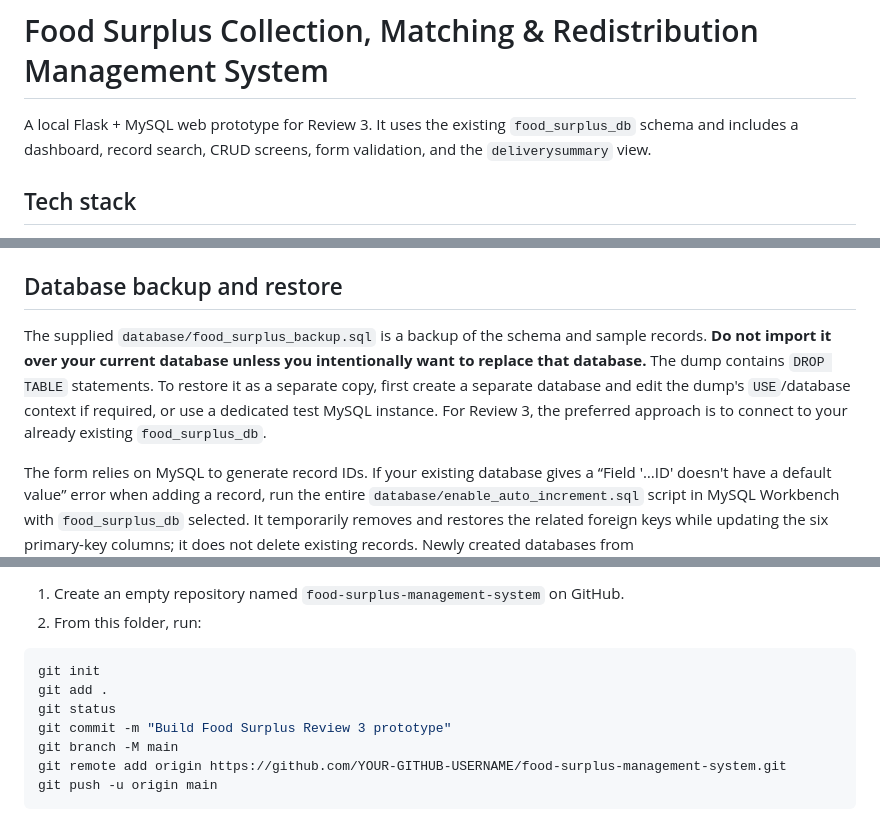
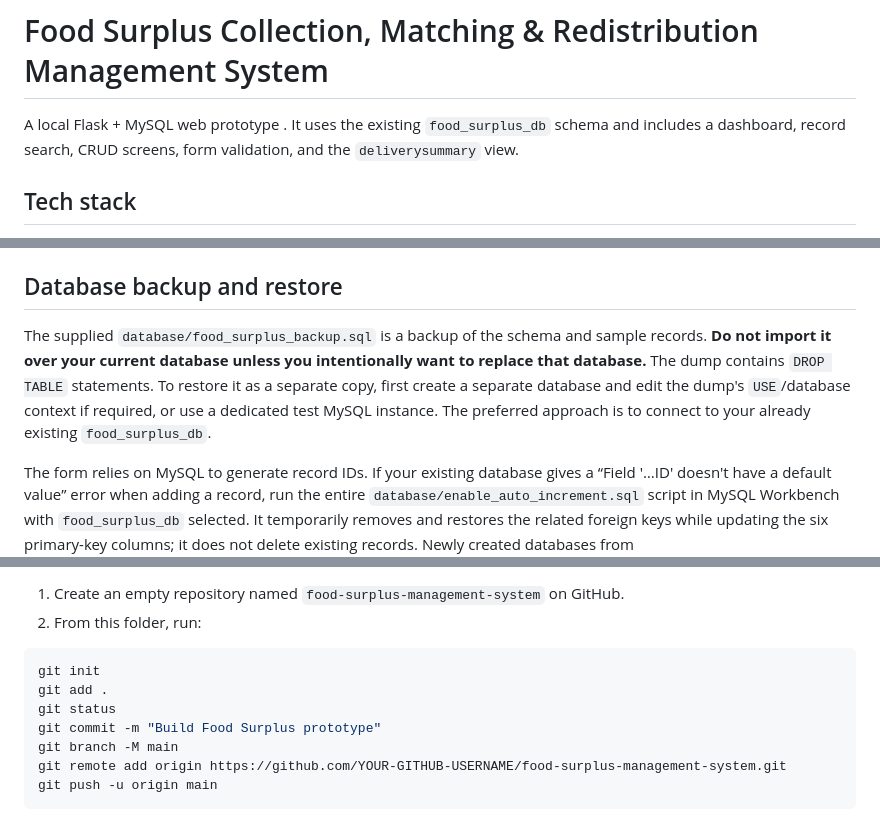
Before and after one commit to lakshita-07/FoodSurplus-Manager, a Markdown page: README.md, 3 parts joined by grey strips. Drawn GitHub-style.

```diff
--- a/README.md
+++ b/README.md
@@ -1,6 +1,6 @@
 # Food Surplus Collection, Matching & Redistribution Management System
 
-A local Flask + MySQL web prototype for Review 3. It uses the existing `food_surplus_db` schema and includes a dashboard, record search, CRUD screens, form validation, and the `deliverysummary` view.
+A local Flask + MySQL web prototype . It uses the existing `food_surplus_db` schema and includes a dashboard, record search, CRUD screens, form validation, and the `deliverysummary` view.
 
 ## Tech stack
 
@@ -58,7 +58,7 @@ Open <http://127.0.0.1:5000> in your browser. Keep the terminal window open whil
 
 ## Database backup and restore
 
-The supplied `database/food_surplus_backup.sql` is a backup of the schema and sample records. **Do not import it over your current database unless you intentionally want to replace that database.** The dump contains `DROP TABLE` statements. To restore it as a separate copy, first create a separate database and edit the dump's `USE`/database context if required, or use a dedicated test MySQL instance. For Review 3, the preferred approach is to connect to your already existing `food_surplus_db`.
+The supplied `database/food_surplus_backup.sql` is a backup of the schema and sample records. **Do not import it over your current database unless you intentionally want to replace that database.** The dump contains `DROP TABLE` statements. To restore it as a separate copy, first create a separate database and edit the dump's `USE`/database context if required, or use a dedicated test MySQL instance. The preferred approach is to connect to your already existing `food_surplus_db`.
 
 The form relies on MySQL to generate record IDs. If your existing database gives a “Field '…ID' doesn't have a default value” error when adding a record, run the entire `database/enable_auto_increment.sql` script in MySQL Workbench with `food_surplus_db` selected. It temporarily removes and restores the related foreign keys while updating the six primary-key columns; it does not delete existing records. Newly created databases from `database/food_surplus_db.sql` already have auto-incrementing IDs.
 
@@ -75,7 +75,7 @@ Before pushing, review the files you plan to share. Never commit `.env`, passwor
 git init
 git add .
 git status
-git commit -m "Build Food Surplus Review 3 prototype"
+git commit -m "Build Food Surplus prototype"
 git branch -M main
 git remote add origin https://github.com/YOUR-GITHUB-USERNAME/food-surplus-management-system.git
 git push -u origin main
```
